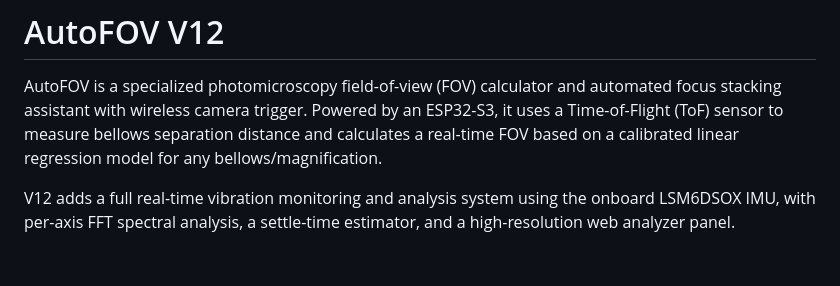
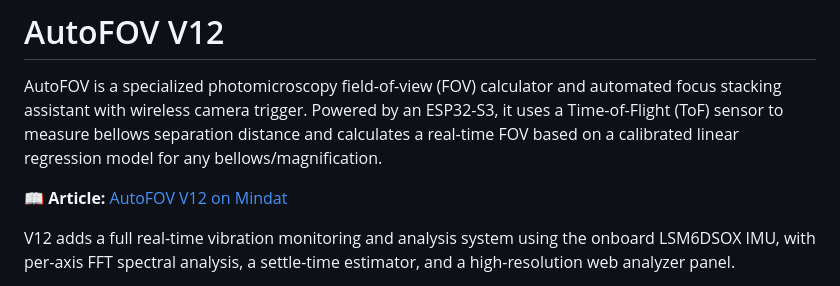
Before and after one commit to toldxls/AutoFOV-V12, a Markdown page: README.md, the part around the change. Drawn GitHub-style; blank space fills up the shorter version.

Commit message:
docs: link the Mindat AutoFOV V12 article in the README

```diff
--- a/README.md
+++ b/README.md
@@ -1,6 +1,8 @@
 # AutoFOV V12
 
 AutoFOV is a specialized photomicroscopy field-of-view (FOV) calculator and automated focus stacking assistant with wireless camera trigger. Powered by an ESP32-S3, it uses a Time-of-Flight (ToF) sensor to measure bellows separation distance and calculates a real-time FOV based on a calibrated linear regression model for any bellows/magnification.
+
+📖 **Article:** [AutoFOV V12 on Mindat](https://www.mindat.org/article.php/5825/AutoFOV+V12)
 
 V12 adds a full real-time vibration monitoring and analysis system using the onboard LSM6DSOX IMU, with per-axis FFT spectral analysis, a settle-time estimator, and a high-resolution web analyzer panel.
 
```
